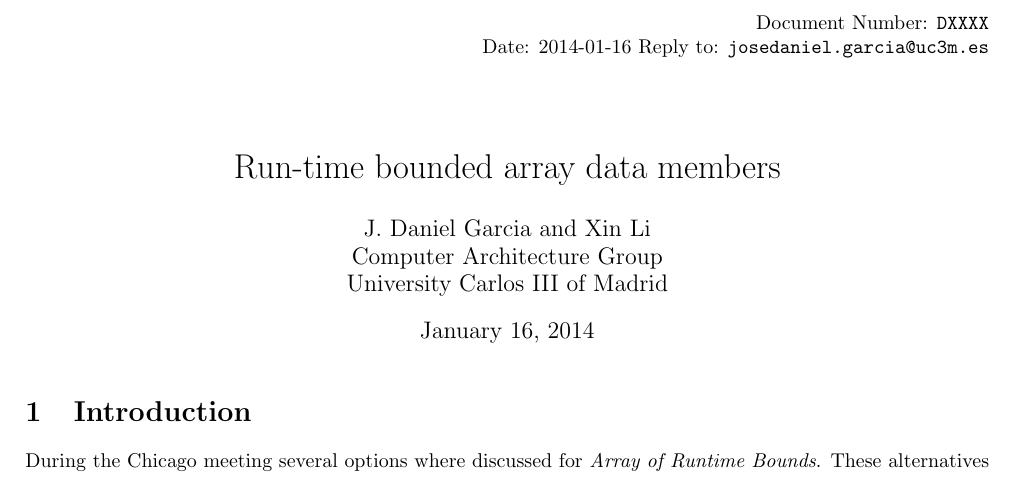
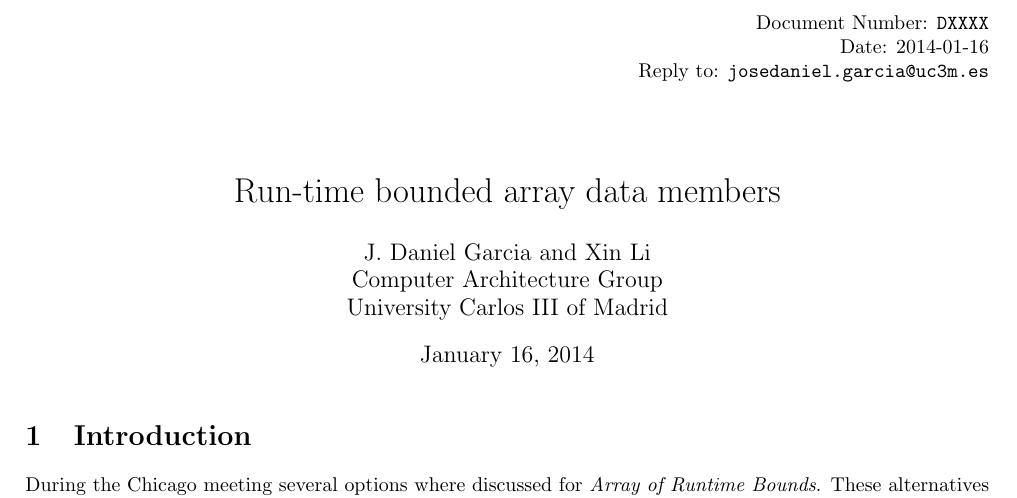
Before and after one commit to jdgarciauc3m/stdcpp, a LaTeX document (arrays/arrays.tex): part of page 1 of 7, cut so that both start at the same text. Compiled offline with pdfLaTeX.

Commit message:
Coorected date on header

```diff
--- a/arrays/arrays.tex
+++ b/arrays/arrays.tex
@@ -30,7 +30,7 @@ morekeywords=[1]{}}
 
 \begin{flushright}
 Document Number: \texttt{DXXXX}\\
-Date: 2014-01-16
+Date: 2014-01-16\\
 Reply to: \url{josedaniel.garcia@uc3m.es}
 \end{flushright}
 
```
